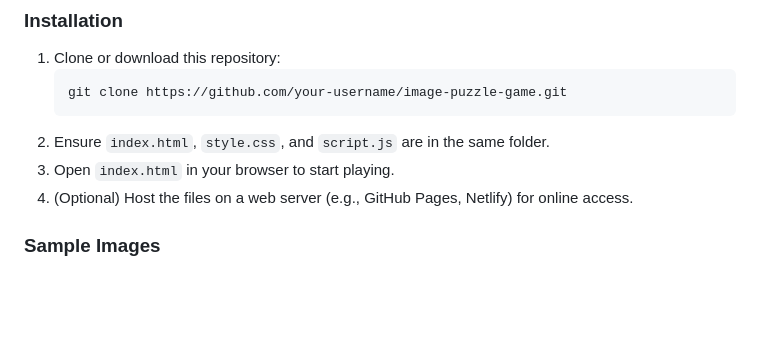
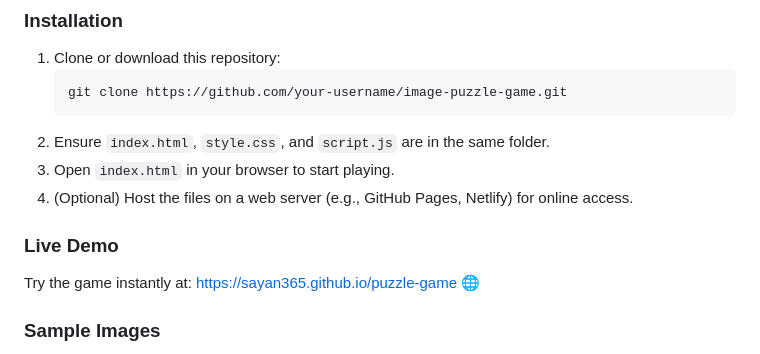
Before and after one commit to sayan365/puzzle-game, a Markdown page: README.md, the part around one of its changes. Rendered like a GitHub page; blank space fills up the shorter version.

```diff
--- a/README.md
+++ b/README.md
@@ -52,6 +53,9 @@ Welcome to the **Image Puzzle Game**! This engaging, browser-based sliding puzzl
 2. Ensure `index.html`, `style.css`, and `script.js` are in the same folder.
 3. Open `index.html` in your browser to start playing.
 4. (Optional) Host the files on a web server (e.g., GitHub Pages, Netlify) for online access.
+
+### Live Demo
+Try the game instantly at: [https://sayan365.github.io/puzzle-game](https://sayan365.github.io/puzzle-game/) 🌐
 
 ### Sample Images
 - Replace the sample image URLs in `index.html` with your own or ensure the provided images are in the project directory.
```
Also changed, not shown: other parts of README.md (+1 -0 lines).
